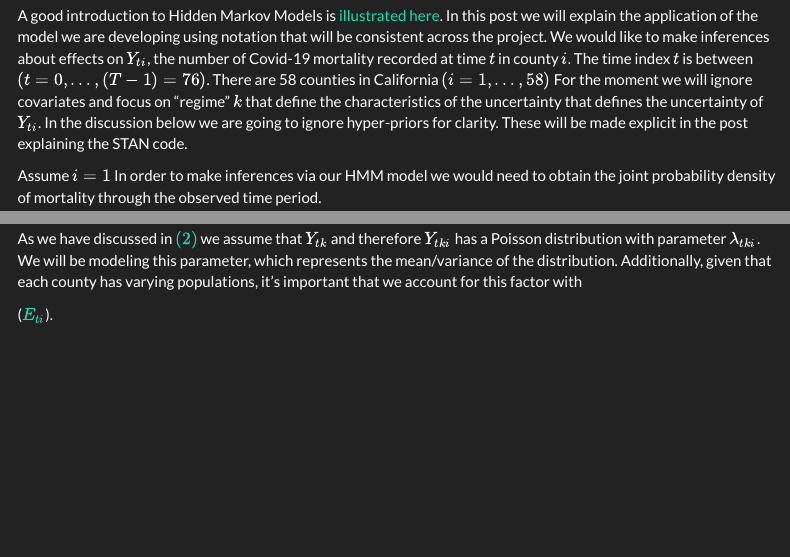
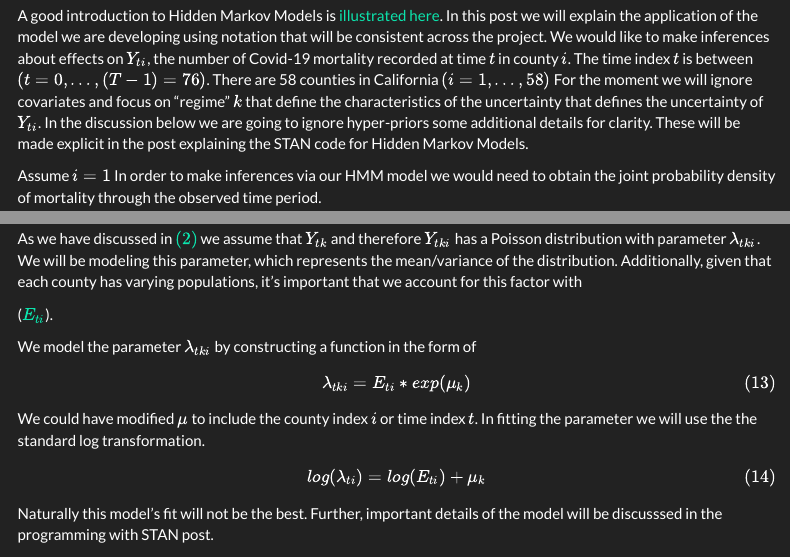
Before and after one commit to mmusal/mmusal.github.io, an R Markdown document (_posts/Hidden Markov Models.Rmd): the page in a window 1100 px wide, from 180 px down, and a second part further down, joined at a grey line. Rendered offline with R 4.5, knitr and Pandoc, with nearby package versions; menus at the side of the page are left out.

Commit message:
publishtheHMMagain.

```diff
--- a/_posts/Hidden Markov Models.Rmd
+++ b/_posts/Hidden Markov Models.Rmd
@@ -35,7 +35,7 @@ knitr::opts_chunk$set(echo = TRUE,fig.path = ('./assets/img/2023-10-07-Hidden_Ma
 
 ## Introduction
 A good introduction to Hidden Markov Models is [illustrated here](https://nipunbatra.github.io/hmm/). In this post we will explain the application of the model we are developing using notation that will be consistent across the project.
-We would like to make inferences about effects on $Y_{ti}$, the number of Covid-19 mortality recorded at time $t$ in county $i$. The time index $t$ is between $(t=0, \ldots ,(T-1)=76)$. There are 58 counties in California $(i=1, \ldots ,58)$ For the moment we will ignore covariates and focus on "regime" $k$ that define the characteristics of the uncertainty that defines the uncertainty of $Y_{ti}$. In the discussion below we are going to ignore hyper-priors for clarity. These will be made explicit in the post explaining the STAN code.
+We would like to make inferences about effects on $Y_{ti}$, the number of Covid-19 mortality recorded at time $t$ in county $i$. The time index $t$ is between $(t=0, \ldots ,(T-1)=76)$. There are 58 counties in California $(i=1, \ldots ,58)$ For the moment we will ignore covariates and focus on "regime" $k$ that define the characteristics of the uncertainty that defines the uncertainty of $Y_{ti}$. In the discussion below we are going to ignore hyper-priors some additional details for clarity. These will be made explicit in the post explaining the STAN code for Hidden Markov Models.
 
 Assume $i=1$
 In order to make inferences via our HMM model we would need to obtain the joint probability density of mortality through the observed time period.
@@ -114,3 +114,14 @@ Putting it all together for the project and including the county index, for the
 As we have discussed in \eqref{eq:Poisson} we assume that $Y_{tk}$ and therefore $Y_{tki}$ has a Poisson distribution with parameter $\lambda_{tki}$. We will be modeling this parameter, which represents the mean/variance of the distribution. Additionally, given that each county has varying populations, it's important that we account for this factor with
 
 ([$E_{ti}$](https://mmusal.github.io/blog/2023/Explaining_rshinyapp/#SMR)).
+
+We model the parameter $\lambda_{tki}$ by constructing a function in the form of
+\[\lambda_{tki}=E_{ti}*exp(\mu_{k})\]
+We could have modified $\mu$ to include the county index $i$ or time index $t$.
+In fitting the parameter we will use the the standard log transformation.
+
+\[
+log(\lambda_{ti})=log(E_{ti})+\mu_{k}
+\]
+
+Naturally this model's fit will not be the best. Further, important details of the model will be discusssed in the programming with STAN post.
```
Also changed, not shown: _posts/Hidden-Markov-Models.md (+11 -0 lines), _posts/Hidden-Markov-Models.html (added).
